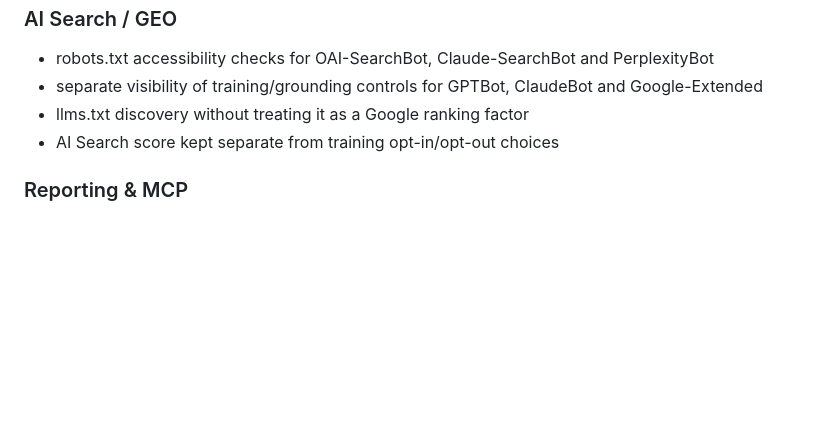
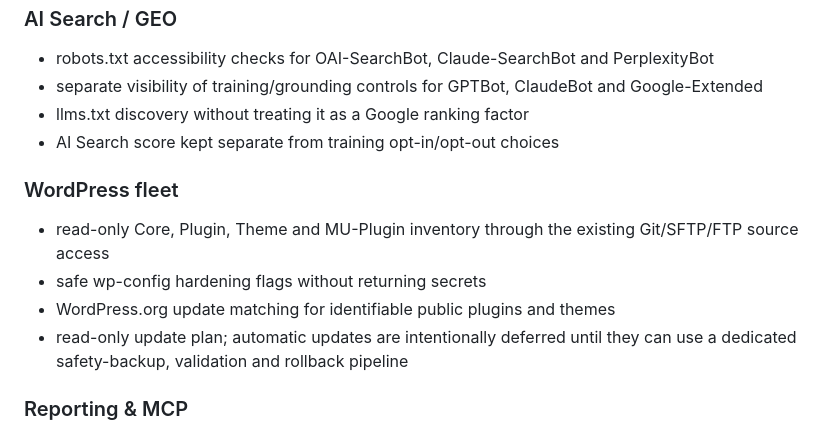
Before and after one commit to derlorzen/siteOps, a Markdown page: README.md, the part around the change. Drawn GitHub-style; blank space fills up the shorter version.

Commit message:
Document WordPress fleet inventory

```diff
--- a/README.md
+++ b/README.md
@@ -61,6 +61,13 @@ SiteOps combines website operations, safe changes, monitoring, Git-backed backup
 - llms.txt discovery without treating it as a Google ranking factor
 - AI Search score kept separate from training opt-in/opt-out choices
 
+### WordPress fleet
+
+- read-only Core, Plugin, Theme and MU-Plugin inventory through the existing Git/SFTP/FTP source access
+- safe wp-config hardening flags without returning secrets
+- WordPress.org update matching for identifiable public plugins and themes
+- read-only update plan; automatic updates are intentionally deferred until they can use a dedicated safety-backup, validation and rollback pipeline
+
 ### Reporting & MCP
 
 - printable client report combining uptime, incidents, backups, changes, SEO health and Site Intelligence
```
